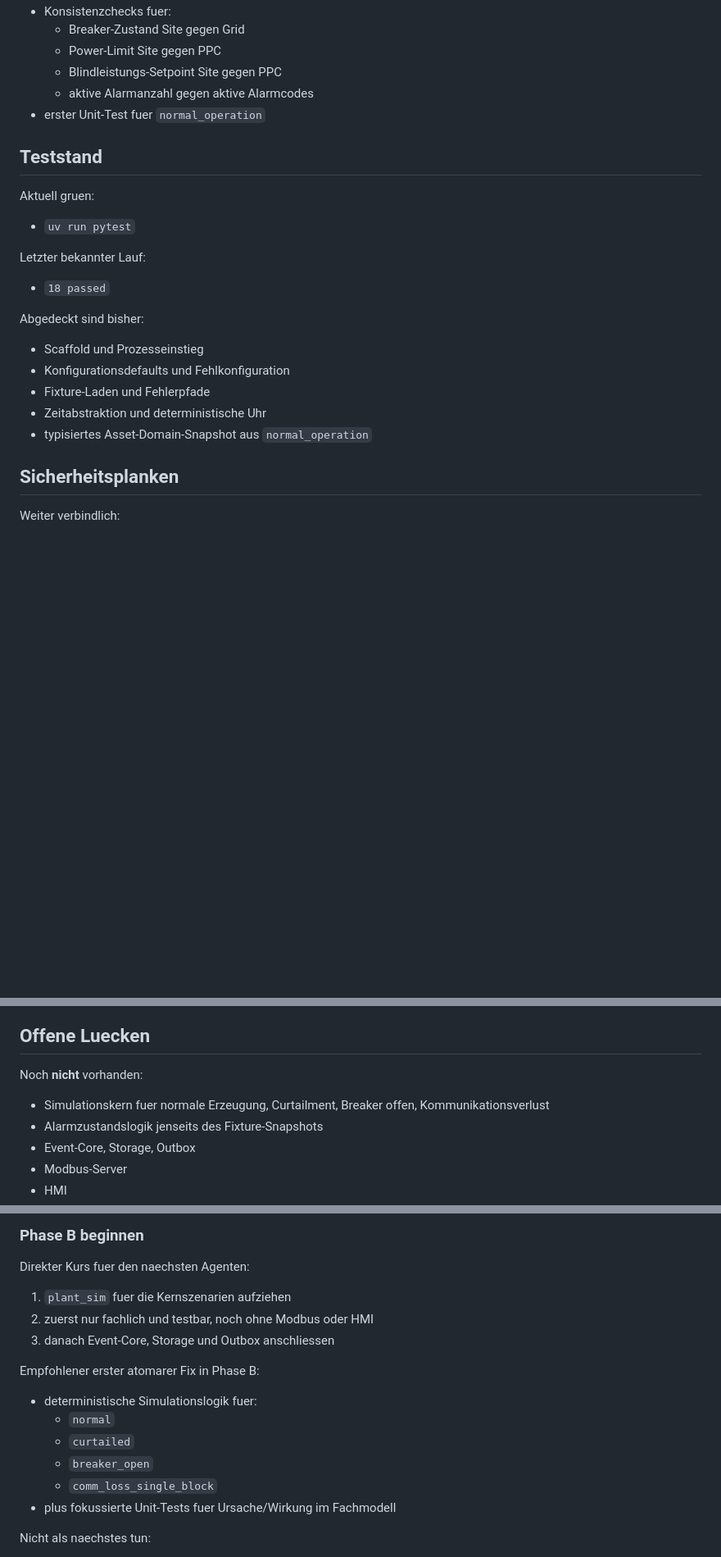
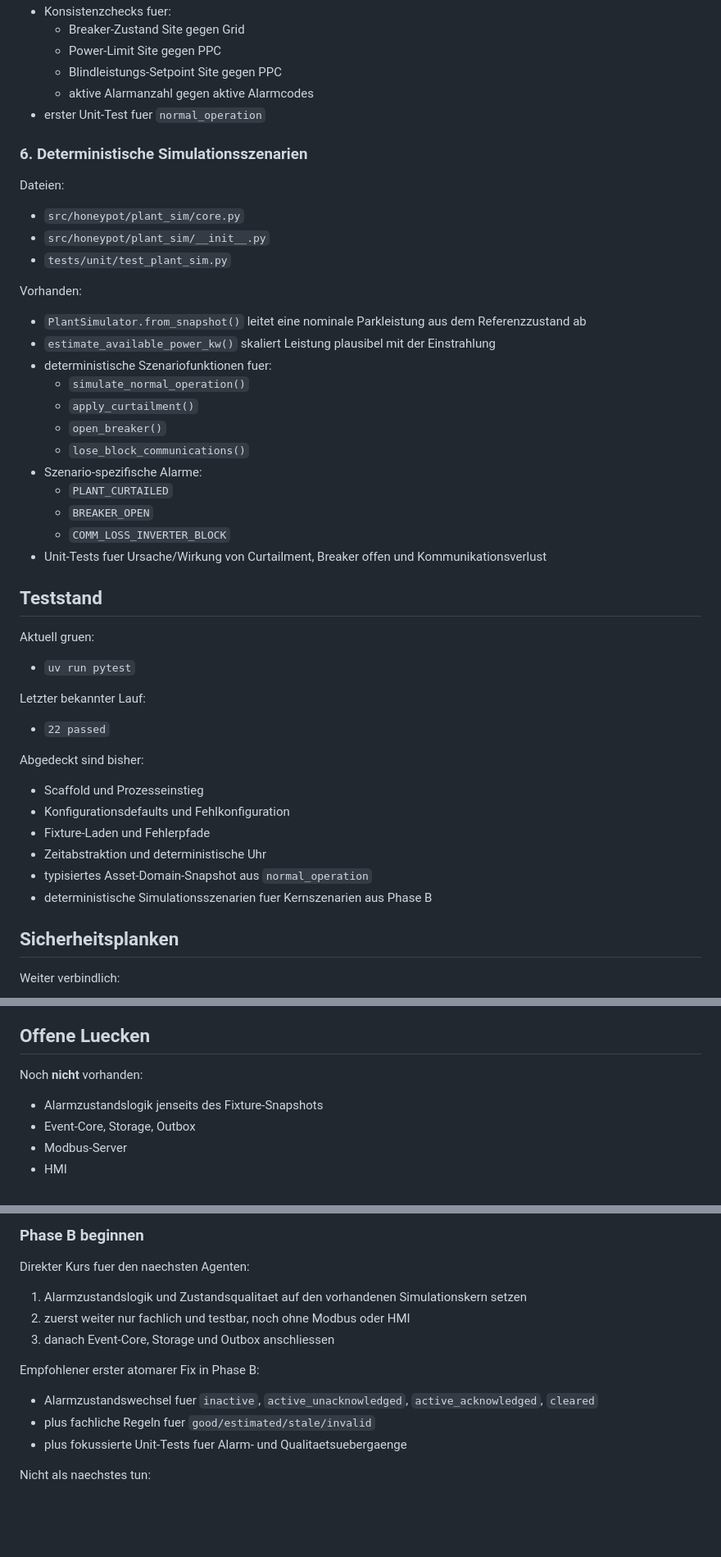
Before and after one commit to stoertebeker/scada-honeypot, a Markdown page: docs/agent-handoff.md, 3 parts joined by grey strips. Shown at 82% size. GitHub-like rendering; blank space fills up the shorter version.

```diff
--- a/docs/agent-handoff.md
+++ b/docs/agent-handoff.md
@@ -128,6 +129,29 @@ Vorhanden:
   - aktive Alarmanzahl gegen aktive Alarmcodes
 - erster Unit-Test fuer `normal_operation`
 
+### 6. Deterministische Simulationsszenarien
+
+Dateien:
+
+- `src/honeypot/plant_sim/core.py`
+- `src/honeypot/plant_sim/__init__.py`
+- `tests/unit/test_plant_sim.py`
+
+Vorhanden:
+
+- `PlantSimulator.from_snapshot()` leitet eine nominale Parkleistung aus dem Referenzzustand ab
+- `estimate_available_power_kw()` skaliert Leistung plausibel mit der Einstrahlung
+- deterministische Szenariofunktionen fuer:
+  - `simulate_normal_operation()`
+  - `apply_curtailment()`
+  - `open_breaker()`
+  - `lose_block_communications()`
+- Szenario-spezifische Alarme:
+  - `PLANT_CURTAILED`
+  - `BREAKER_OPEN`
+  - `COMM_LOSS_INVERTER_BLOCK`
+- Unit-Tests fuer Ursache/Wirkung von Curtailment, Breaker offen und Kommunikationsverlust
+
 ## Teststand
 
 Aktuell gruen:
@@ -136,7 +160,7 @@ Aktuell gruen:
 
 Letzter bekannter Lauf:
 
-- `18 passed`
+- `22 passed`
 
 Abgedeckt sind bisher:
 
@@ -145,6 +169,7 @@ Abgedeckt sind bisher:
 - Fixture-Laden und Fehlerpfade
 - Zeitabstraktion und deterministische Uhr
 - typisiertes Asset-Domain-Snapshot aus `normal_operation`
+- deterministische Simulationsszenarien fuer Kernszenarien aus Phase B
 
 ## Sicherheitsplanken
 
@@ -168,8 +193,6 @@ Bereits implizit abgesichert:
 
 Noch **nicht** vorhanden:
 
-- Simulationskern fuer normale Erzeugung, Curtailment, Breaker offen,
-  Kommunikationsverlust
 - Alarmzustandslogik jenseits des Fixture-Snapshots
 - Event-Core, Storage, Outbox
 - Modbus-Server
@@ -187,18 +210,16 @@ Operative Hinweise:
 
 Direkter Kurs fuer den naechsten Agenten:
 
-1. `plant_sim` fuer die Kernszenarien aufziehen
-2. zuerst nur fachlich und testbar, noch ohne Modbus oder HMI
+1. Alarmzustandslogik und Zustandsqualitaet auf den vorhandenen Simulationskern setzen
+2. zuerst weiter nur fachlich und testbar, noch ohne Modbus oder HMI
 3. danach Event-Core, Storage und Outbox anschliessen
 
 Empfohlener erster atomarer Fix in Phase B:
 
-- deterministische Simulationslogik fuer:
-  - `normal`
-  - `curtailed`
-  - `breaker_open`
-  - `comm_loss_single_block`
-- plus fokussierte Unit-Tests fuer Ursache/Wirkung im Fachmodell
+- Alarmzustandswechsel fuer `inactive`, `active_unacknowledged`,
+  `active_acknowledged`, `cleared`
+- plus fachliche Regeln fuer `good/estimated/stale/invalid`
+- plus fokussierte Unit-Tests fuer Alarm- und Qualitaetsuebergaenge
 
 Nicht als naechstes tun:
 
```
Also changed, not shown: other parts of docs/agent-handoff.md (+1 -0 lines), README.md (+3 -3 lines).
